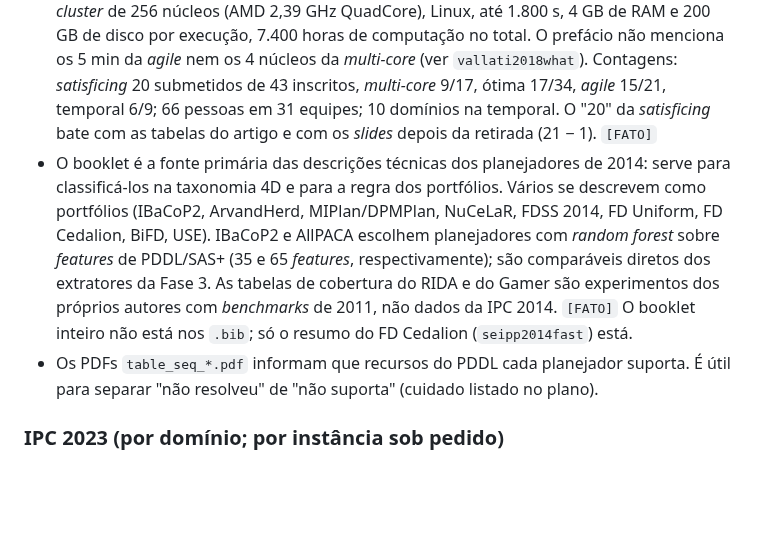
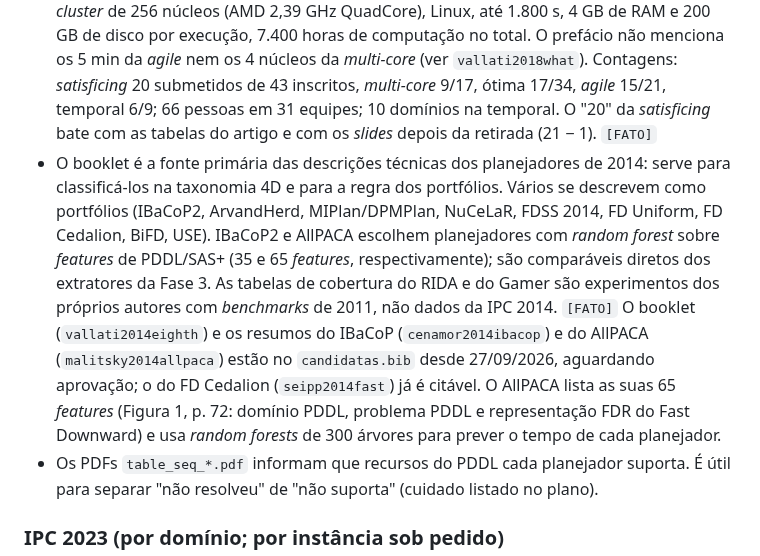
Before and after one commit to mhaddad/mestrado-dominios-planejamento, a Markdown page: docs/resultados-ipc-2011-2023.md, the part around the change. Rendered like a GitHub page; blank space fills up the shorter version.

Commit message:
Fase 4B: referências do booklet de 2014 no levantamento
Co-Authored-By: Claude Opus 5.5 <noreply@anthropic.com>

```diff
--- a/docs/resultados-ipc-2011-2023.md
+++ b/docs/resultados-ipc-2011-2023.md
@@ -56,7 +56,7 @@ Contagens de 2018, 2023 e IBM: `data/ipc-2011-2023/scripts/levantar_fontes.py`
 - Na trilha ótima do V1.1, Barman tem 14 problemas, Maintenance 5 e Tetris 17: são 20 menos as tarefas insolúveis que `vallati2018what` (p. 23) relata (6, 15 e 3). A versão 1.1 retirou as insolúveis. As demais trilhas têm 20 por domínio; o Openstacks traz um arquivo de domínio por problema. `[FATO]`
 - **Slides oficiais** (Chrpa, Vallati e McCluskey; cópia do Internet Archive e cópia enviada pelo autor em 27/09/2026): só os 5 primeiros de cada trilha (3 na temporal), com os mesmos valores das Tabelas 4–7 de `vallati2018what`. Informam as submissões por trilha (p. 10): *satisficing* 21 com 1 retirado, ótima 17, *multi-core* 9, *agile* 15, temporal 6; e que não houve planejador de linha de base (p. 23). **Cuidado:** a camada de texto do PDF tem restos das animações (p. ex., IBaCoP2 com 162,73 e RIDA na *multi-core* em páginas intermediárias); só a última página de cada trilha vale. `[FATO]`
 - **Booklet dos participantes** ("Description of Participating Planners — Deterministic Track", Vallati, Chrpa e McCluskey, junho de 2014, 136 p.; cópia enviada pelo autor em 27/09/2026, SHA-256 `6c1ca173…9ec957`): **nenhum resultado da competição**. O prefácio remete os "detailed results" ao site, que saiu do ar. Traz o que faltava sobre o ambiente: *cluster* de 256 núcleos (AMD 2,39 GHz QuadCore), Linux, até 1.800 s, 4 GB de RAM e 200 GB de disco por execução, 7.400 horas de computação no total. O prefácio não menciona os 5 min da *agile* nem os 4 núcleos da *multi-core* (ver `vallati2018what`). Contagens: *satisficing* 20 submetidos de 43 inscritos, *multi-core* 9/17, ótima 17/34, *agile* 15/21, temporal 6/9; 66 pessoas em 31 equipes; 10 domínios na temporal. O "20" da *satisficing* bate com as tabelas do artigo e com os *slides* depois da retirada (21 − 1). `[FATO]`
-- O booklet é a fonte primária das descrições técnicas dos planejadores de 2014: serve para classificá-los na taxonomia 4D e para a regra dos portfólios. Vários se descrevem como portfólios (IBaCoP2, ArvandHerd, MIPlan/DPMPlan, NuCeLaR, FDSS 2014, FD Uniform, FD Cedalion, BiFD, USE). IBaCoP2 e AllPACA escolhem planejadores com *random forest* sobre *features* de PDDL/SAS+ (35 e 65 *features*, respectivamente); são comparáveis diretos dos extratores da Fase 3. As tabelas de cobertura do RIDA e do Gamer são experimentos dos próprios autores com *benchmarks* de 2011, não dados da IPC 2014. `[FATO]` O booklet inteiro não está nos `.bib`; só o resumo do FD Cedalion (`seipp2014fast`) está.
+- O booklet é a fonte primária das descrições técnicas dos planejadores de 2014: serve para classificá-los na taxonomia 4D e para a regra dos portfólios. Vários se descrevem como portfólios (IBaCoP2, ArvandHerd, MIPlan/DPMPlan, NuCeLaR, FDSS 2014, FD Uniform, FD Cedalion, BiFD, USE). IBaCoP2 e AllPACA escolhem planejadores com *random forest* sobre *features* de PDDL/SAS+ (35 e 65 *features*, respectivamente); são comparáveis diretos dos extratores da Fase 3. As tabelas de cobertura do RIDA e do Gamer são experimentos dos próprios autores com *benchmarks* de 2011, não dados da IPC 2014. `[FATO]` O booklet (`vallati2014eighth`) e os resumos do IBaCoP (`cenamor2014ibacop`) e do AllPACA (`malitsky2014allpaca`) estão no `candidatas.bib` desde 27/09/2026, aguardando aprovação; o do FD Cedalion (`seipp2014fast`) já é citável. O AllPACA lista as suas 65 *features* (Figura 1, p. 72: domínio PDDL, problema PDDL e representação FDR do Fast Downward) e usa *random forests* de 300 árvores para prever o tempo de cada planejador.
 - Os PDFs `table_seq_*.pdf` informam que recursos do PDDL cada planejador suporta. É útil para separar "não resolveu" de "não suporta" (cuidado listado no plano).
 
 ### IPC 2023 (por domínio; por instância sob pedido)
```
